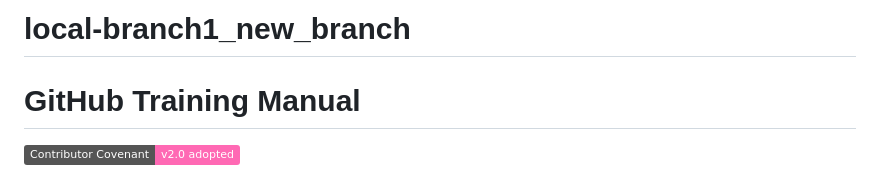
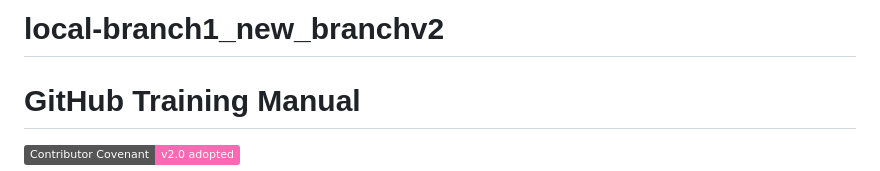
Before and after one commit to M365x97983776/local, a Markdown page: README.md, the part around the change. Drawn GitHub-style; badges without logos.

Commit message:
Update README.mdv2

```diff
--- a/README.md
+++ b/README.md
@@ -1,4 +1,4 @@
-# local-branch1_new_branch
+# local-branch1_new_branchv2
 # GitHub Training Manual
 
 [![Contributor Covenant](https://img.shields.io/badge/Contributor%20Covenant-v2.0%20adopted-ff69b4.svg)](CODE_OF_CONDUCT.md)
```
